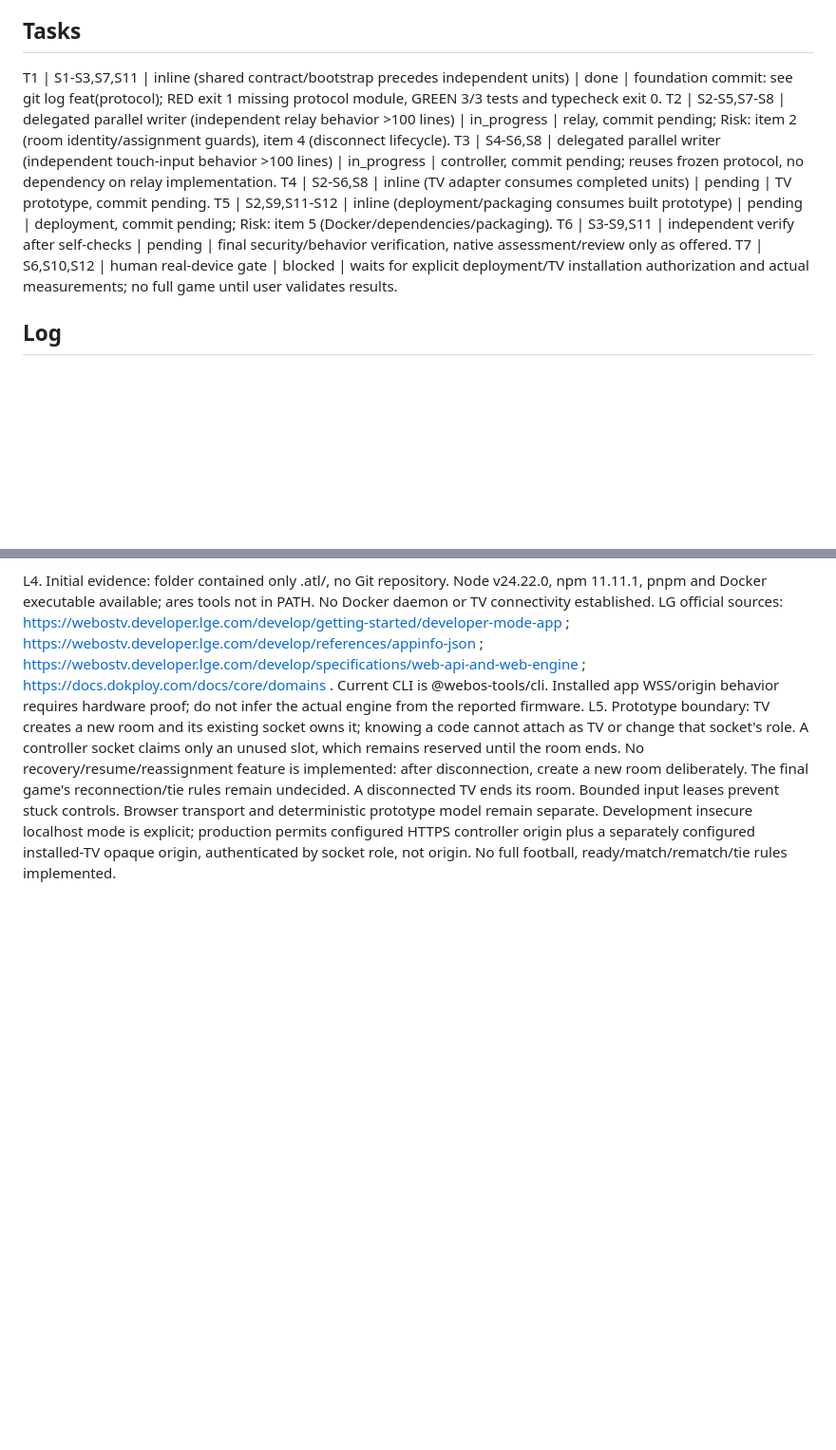
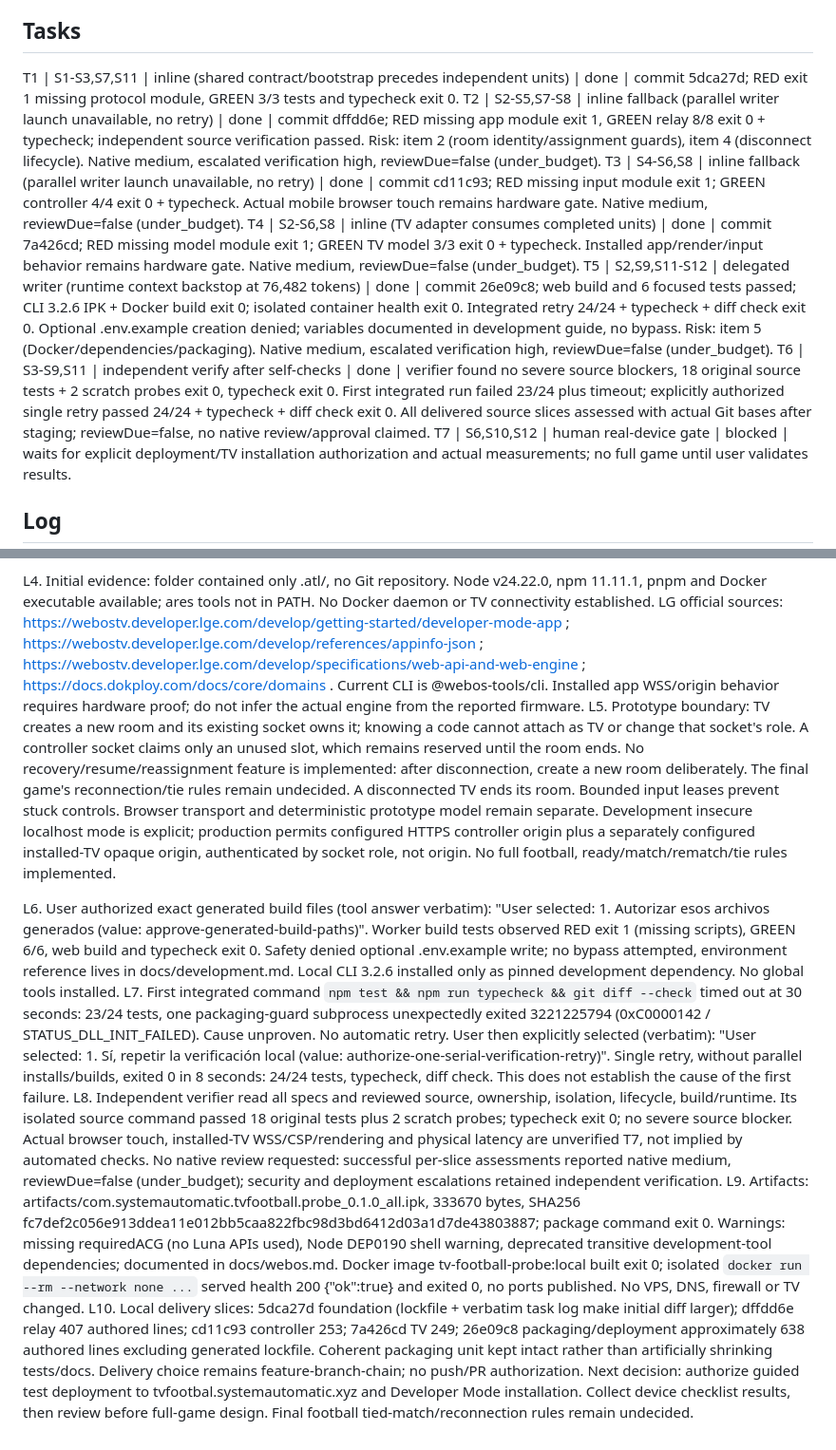
Before and after one commit to AdrianZarate/tv-football, a Markdown page: odd/tasks/connectivity-milestone.md, 2 parts joined by grey strips. Shown at 95% size. Rendered like a GitHub page; blank space fills up the shorter version.

Commit message:
docs(odd): record verified prototype and pending real-device gate

```diff
--- a/odd/tasks/connectivity-milestone.md
+++ b/odd/tasks/connectivity-milestone.md
@@ -17,12 +17,12 @@ S11. "Do not request secrets in chat, commit credentials, modify my VPS, publish
 S12. "1. si tengo instalada la app en mi tv y tambien tengo una cuenta de lg developer, tambien esta esta computadora que esta en la misma red que la tv." "2. un android y un iphone ambos pueden usar el navegador." "3. tvfootbal.systemautomatic.xyz es el dominio que le puedo configurar en el vps"
 
 ## Tasks
-T1 | S1-S3,S7,S11 | inline (shared contract/bootstrap precedes independent units) | done | foundation commit: see git log feat(protocol); RED exit 1 missing protocol module, GREEN 3/3 tests and typecheck exit 0.
-T2 | S2-S5,S7-S8 | delegated parallel writer (independent relay behavior >100 lines) | in_progress | relay, commit pending; Risk: item 2 (room identity/assignment guards), item 4 (disconnect lifecycle).
-T3 | S4-S6,S8 | delegated parallel writer (independent touch-input behavior >100 lines) | in_progress | controller, commit pending; reuses frozen protocol, no dependency on relay implementation.
-T4 | S2-S6,S8 | inline (TV adapter consumes completed units) | pending | TV prototype, commit pending.
-T5 | S2,S9,S11-S12 | inline (deployment/packaging consumes built prototype) | pending | deployment, commit pending; Risk: item 5 (Docker/dependencies/packaging).
-T6 | S3-S9,S11 | independent verify after self-checks | pending | final security/behavior verification, native assessment/review only as offered.
+T1 | S1-S3,S7,S11 | inline (shared contract/bootstrap precedes independent units) | done | commit 5dca27d; RED exit 1 missing protocol module, GREEN 3/3 tests and typecheck exit 0.
+T2 | S2-S5,S7-S8 | inline fallback (parallel writer launch unavailable, no retry) | done | commit dffdd6e; RED missing app module exit 1, GREEN relay 8/8 exit 0 + typecheck; independent source verification passed. Risk: item 2 (room identity/assignment guards), item 4 (disconnect lifecycle). Native medium, escalated verification high, reviewDue=false (under_budget).
+T3 | S4-S6,S8 | inline fallback (parallel writer launch unavailable, no retry) | done | commit cd11c93; RED missing input module exit 1; GREEN controller 4/4 exit 0 + typecheck. Actual mobile browser touch remains hardware gate. Native medium, reviewDue=false (under_budget).
+T4 | S2-S6,S8 | inline (TV adapter consumes completed units) | done | commit 7a426cd; RED missing model module exit 1; GREEN TV model 3/3 exit 0 + typecheck. Installed app/render/input behavior remains hardware gate. Native medium, reviewDue=false (under_budget).
+T5 | S2,S9,S11-S12 | delegated writer (runtime context backstop at 76,482 tokens) | done | commit 26e09c8; web build and 6 focused tests passed; CLI 3.2.6 IPK + Docker build exit 0; isolated container health exit 0. Integrated retry 24/24 + typecheck + diff check exit 0. Optional .env.example creation denied; variables documented in development guide, no bypass. Risk: item 5 (Docker/dependencies/packaging). Native medium, escalated verification high, reviewDue=false (under_budget).
+T6 | S3-S9,S11 | independent verify after self-checks | done | verifier found no severe source blockers, 18 original source tests + 2 scratch probes exit 0, typecheck exit 0. First integrated run failed 23/24 plus timeout; explicitly authorized single retry passed 24/24 + typecheck + diff check exit 0. All delivered source slices assessed with actual Git bases after staging; reviewDue=false, no native review/approval claimed.
 T7 | S6,S10,S12 | human real-device gate | blocked | waits for explicit deployment/TV installation authorization and actual measurements; no full game until user validates results.
 
 ## Log
@@ -145,3 +145,9 @@ User selected: 1. Bloques encadenados sobre una rama del proyecto (recomendado)
 
 L4. Initial evidence: folder contained only .atl/, no Git repository. Node v24.22.0, npm 11.11.1, pnpm and Docker executable available; ares tools not in PATH. No Docker daemon or TV connectivity established. LG official sources: https://webostv.developer.lge.com/develop/getting-started/developer-mode-app ; https://webostv.developer.lge.com/develop/references/appinfo-json ; https://webostv.developer.lge.com/develop/specifications/web-api-and-web-engine ; https://docs.dokploy.com/docs/core/domains . Current CLI is @webos-tools/cli. Installed app WSS/origin behavior requires hardware proof; do not infer the actual engine from the reported firmware.
 L5. Prototype boundary: TV creates a new room and its existing socket owns it; knowing a code cannot attach as TV or change that socket's role. A controller socket claims only an unused slot, which remains reserved until the room ends. No recovery/resume/reassignment feature is implemented: after disconnection, create a new room deliberately. The final game's reconnection/tie rules remain undecided. A disconnected TV ends its room. Bounded input leases prevent stuck controls. Browser transport and deterministic prototype model remain separate. Development insecure localhost mode is explicit; production permits configured HTTPS controller origin plus a separately configured installed-TV opaque origin, authenticated by socket role, not origin. No full football, ready/match/rematch/tie rules implemented.
+
+L6. User authorized exact generated build files (tool answer verbatim): "User selected: 1. Autorizar esos archivos generados (value: approve-generated-build-paths)". Worker build tests observed RED exit 1 (missing scripts), GREEN 6/6, web build and typecheck exit 0. Safety denied optional .env.example write; no bypass attempted, environment reference lives in docs/development.md. Local CLI 3.2.6 installed only as pinned development dependency. No global tools installed.
+L7. First integrated command `npm test && npm run typecheck && git diff --check` timed out at 30 seconds: 23/24 tests, one packaging-guard subprocess unexpectedly exited 3221225794 (0xC0000142 / STATUS_DLL_INIT_FAILED). Cause unproven. No automatic retry. User then explicitly selected (verbatim): "User selected: 1. Sí, repetir la verificación local (value: authorize-one-serial-verification-retry)". Single retry, without parallel installs/builds, exited 0 in 8 seconds: 24/24 tests, typecheck, diff check. This does not establish the cause of the first failure.
+L8. Independent verifier read all specs and reviewed source, ownership, isolation, lifecycle, build/runtime. Its isolated source command passed 18 original tests plus 2 scratch probes; typecheck exit 0; no severe source blocker. Actual browser touch, installed-TV WSS/CSP/rendering and physical latency are unverified T7, not implied by automated checks. No native review requested: successful per-slice assessments reported native medium, reviewDue=false (under_budget); security and deployment escalations retained independent verification.
+L9. Artifacts: artifacts/com.systemautomatic.tvfootball.probe_0.1.0_all.ipk, 333670 bytes, SHA256 fc7def2c056e913ddea11e012bb5caa822fbc98d3bd6412d03a1d7de43803887; package command exit 0. Warnings: missing requiredACG (no Luna APIs used), Node DEP0190 shell warning, deprecated transitive development-tool dependencies; documented in docs/webos.md. Docker image tv-football-probe:local built exit 0; isolated `docker run --rm --network none ...` served health 200 {"ok":true} and exited 0, no ports published. No VPS, DNS, firewall or TV changed.
+L10. Local delivery slices: 5dca27d foundation (lockfile + verbatim task log make initial diff larger); dffdd6e relay 407 authored lines; cd11c93 controller 253; 7a426cd TV 249; 26e09c8 packaging/deployment approximately 638 authored lines excluding generated lockfile. Coherent packaging unit kept intact rather than artificially shrinking tests/docs. Delivery choice remains feature-branch-chain; no push/PR authorization. Next decision: authorize guided test deployment to tvfootbal.systemautomatic.xyz and Developer Mode installation. Collect device checklist results, then review before full-game design. Final football tied-match/reconnection rules remain undecided.
```
